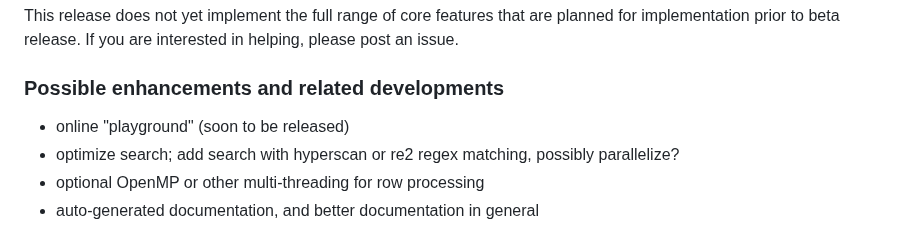
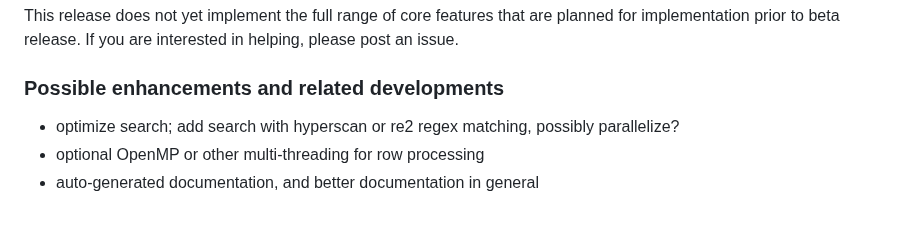
Before and after one commit to liquidaty/zsv, a Markdown page: README.md, the part around one of its changes. Drawn GitHub-style.

Commit message:
Update README [skip ci]

```diff
--- a/README.md
+++ b/README.md
@@ -413,7 +415,6 @@ helping, please post an issue.
 
 ### Possible enhancements and related developments
 
-- online "playground" (soon to be released)
 - optimize search; add search with hyperscan or re2 regex matching, possibly
   parallelize?
 - optional OpenMP or other multi-threading for row processing
```
Also changed, not shown: other parts of README.md (+2 -0 lines).
